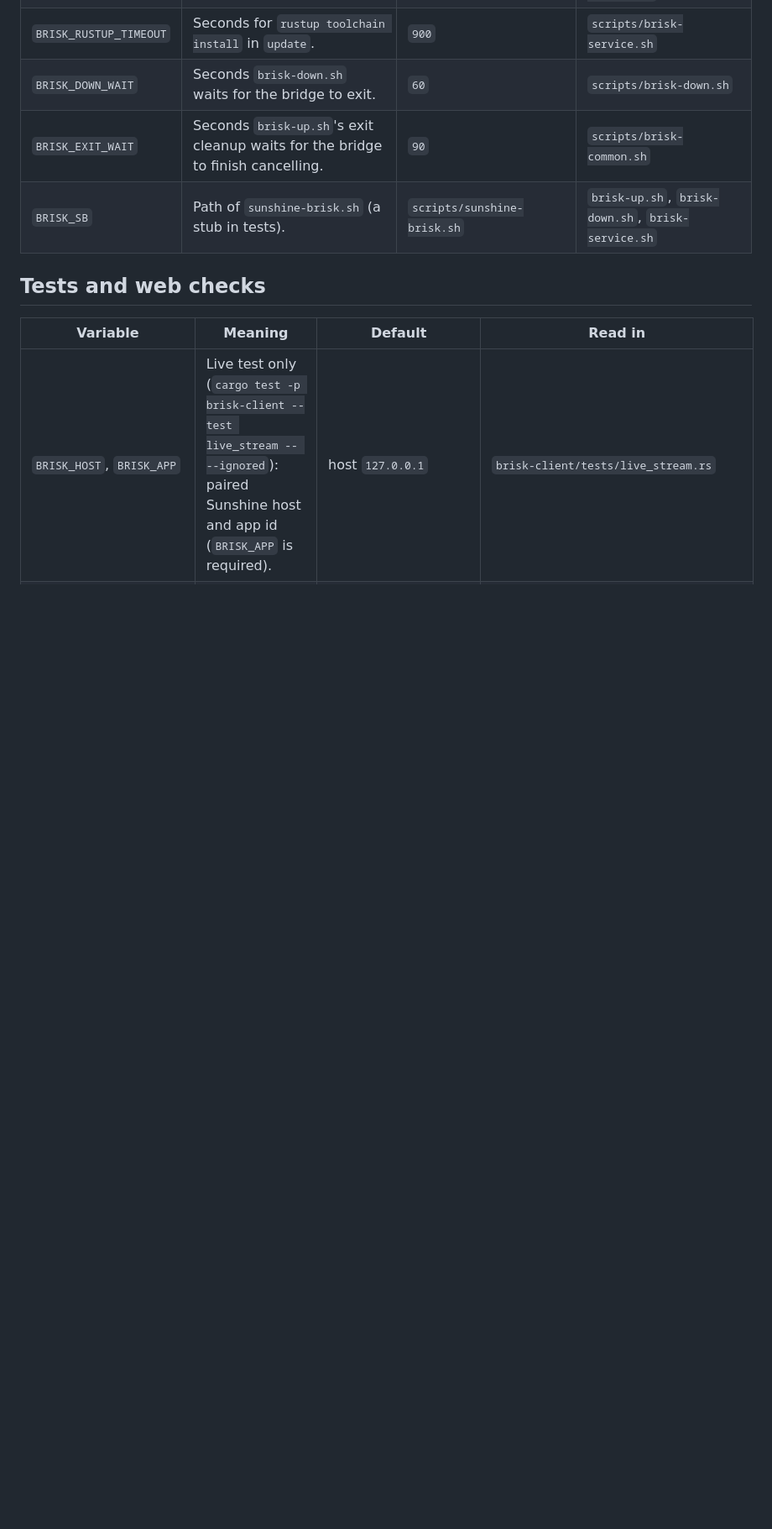
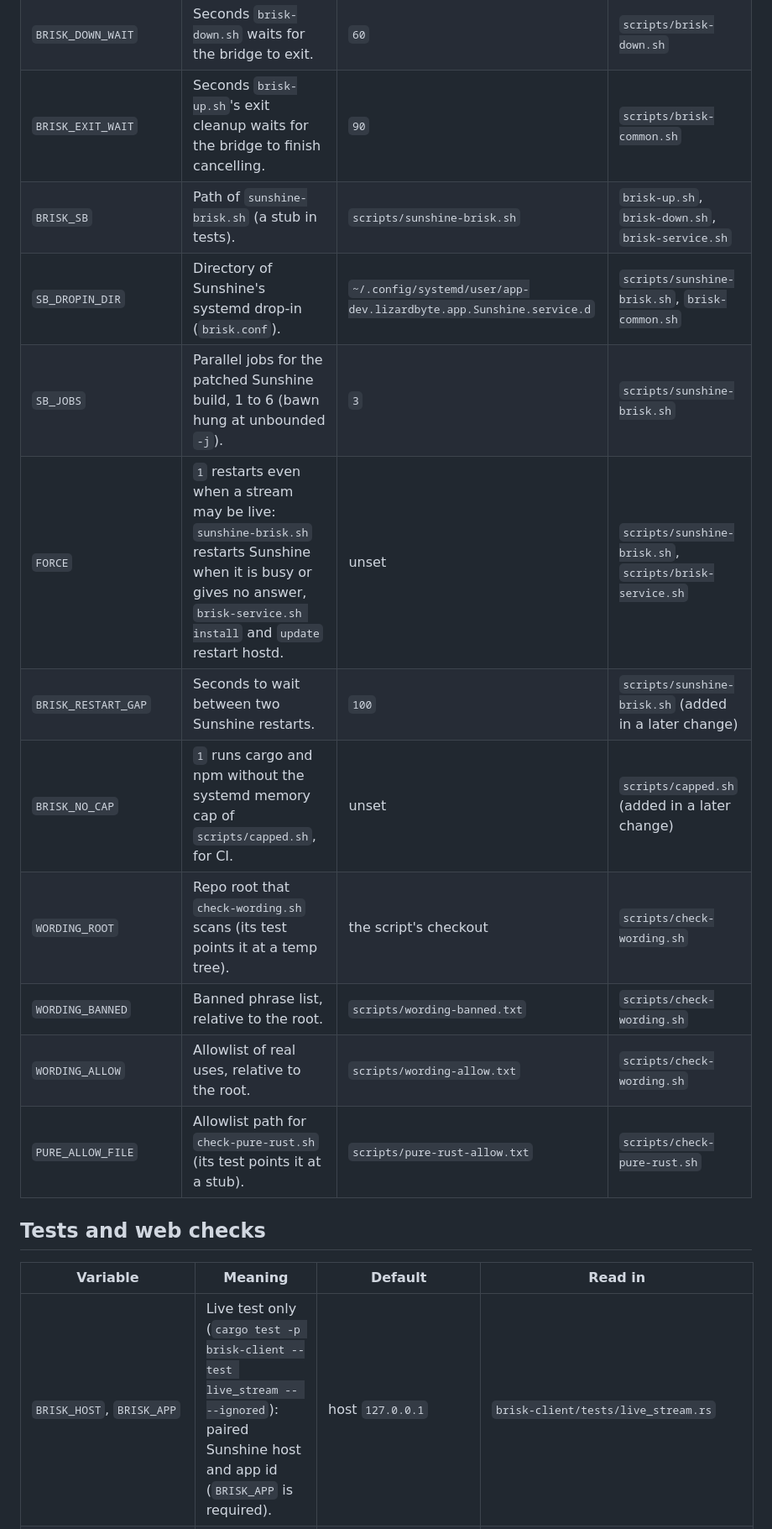
Before and after one commit to Toby-Faucher/brisk, a Markdown page: docs/env.md, the part around one of its changes. Shown at 84% size. GitHub-like rendering; blank space fills up the shorter version.

```diff
--- a/docs/env.md
+++ b/docs/env.md
@@ -61,6 +62,15 @@ Fixed, not configurable: hostd listens on `127.0.0.1:8443` and checks the `Host`
 | `BRISK_DOWN_WAIT` | Seconds `brisk-down.sh` waits for the bridge to exit. | `60` | `scripts/brisk-down.sh` |
 | `BRISK_EXIT_WAIT` | Seconds `brisk-up.sh`'s exit cleanup waits for the bridge to finish cancelling. | `90` | `scripts/brisk-common.sh` |
 | `BRISK_SB` | Path of `sunshine-brisk.sh` (a stub in tests). | `scripts/sunshine-brisk.sh` | `brisk-up.sh`, `brisk-down.sh`, `brisk-service.sh` |
+| `SB_DROPIN_DIR` | Directory of Sunshine's systemd drop-in (`brisk.conf`). | `~/.config/systemd/user/app-dev.lizardbyte.app.Sunshine.service.d` | `scripts/sunshine-brisk.sh`, `brisk-common.sh` |
+| `SB_JOBS` | Parallel jobs for the patched Sunshine build, 1 to 6 (bawn hung at unbounded `-j`). | `3` | `scripts/sunshine-brisk.sh` |
+| `FORCE` | `1` restarts even when a stream may be live: `sunshine-brisk.sh` restarts Sunshine when it is busy or gives no answer, `brisk-service.sh install` and `update` restart hostd. | unset | `scripts/sunshine-brisk.sh`, `scripts/brisk-service.sh` |
+| `BRISK_RESTART_GAP` | Seconds to wait between two Sunshine restarts. | `100` | `scripts/sunshine-brisk.sh` (added in a later change) |
+| `BRISK_NO_CAP` | `1` runs cargo and npm without the systemd memory cap of `scripts/capped.sh`, for CI. | unset | `scripts/capped.sh` (added in a later change) |
+| `WORDING_ROOT` | Repo root that `check-wording.sh` scans (its test points it at a temp tree). | the script's checkout | `scripts/check-wording.sh` |
+| `WORDING_BANNED` | Banned phrase list, relative to the root. | `scripts/wording-banned.txt` | `scripts/check-wording.sh` |
+| `WORDING_ALLOW` | Allowlist of real uses, relative to the root. | `scripts/wording-allow.txt` | `scripts/check-wording.sh` |
+| `PURE_ALLOW_FILE` | Allowlist path for `check-pure-rust.sh` (its test points it at a stub). | `scripts/pure-rust-allow.txt` | `scripts/check-pure-rust.sh` |
 
 ## Tests and web checks
 
```
Also changed, not shown: other parts of docs/env.md (+6 -3 lines).
